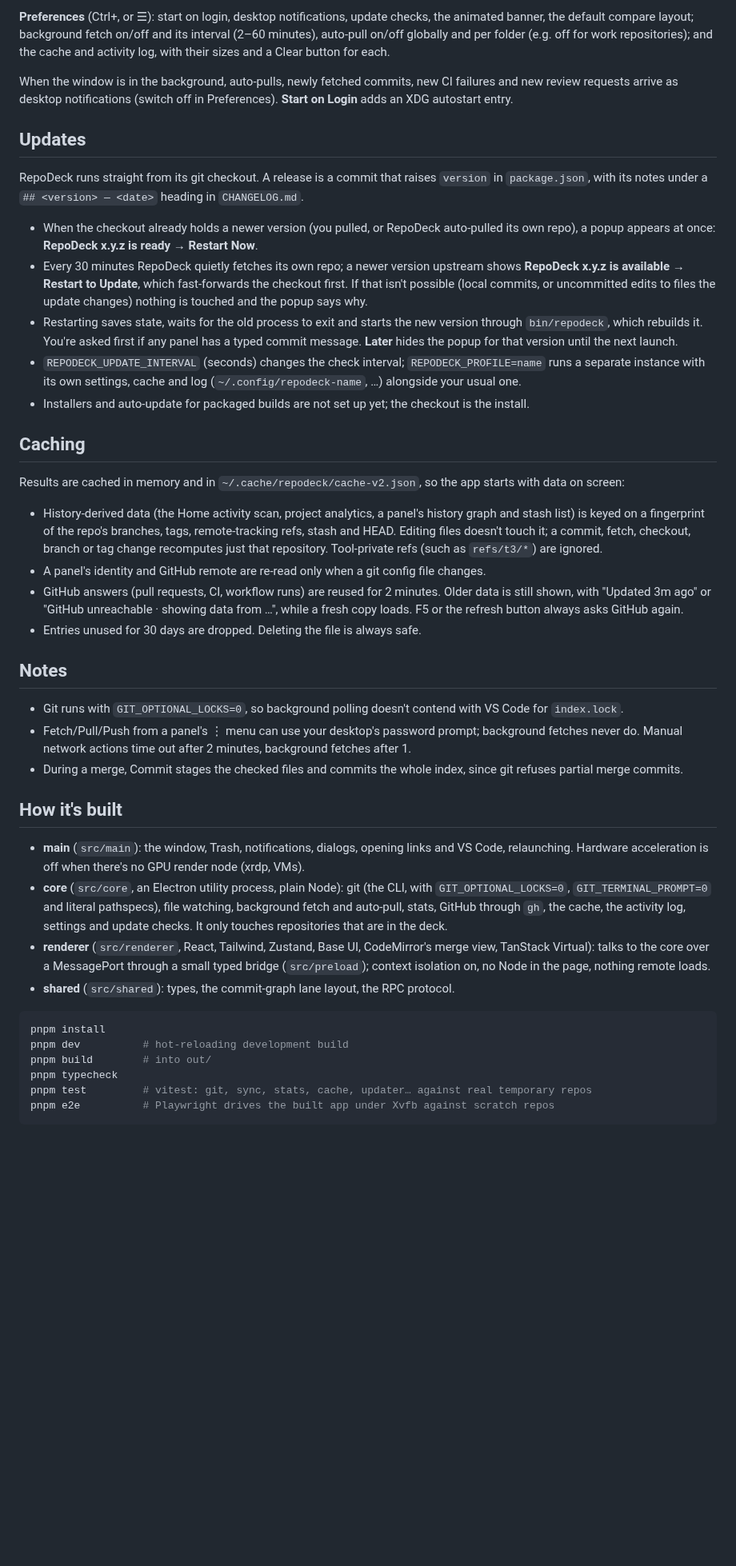
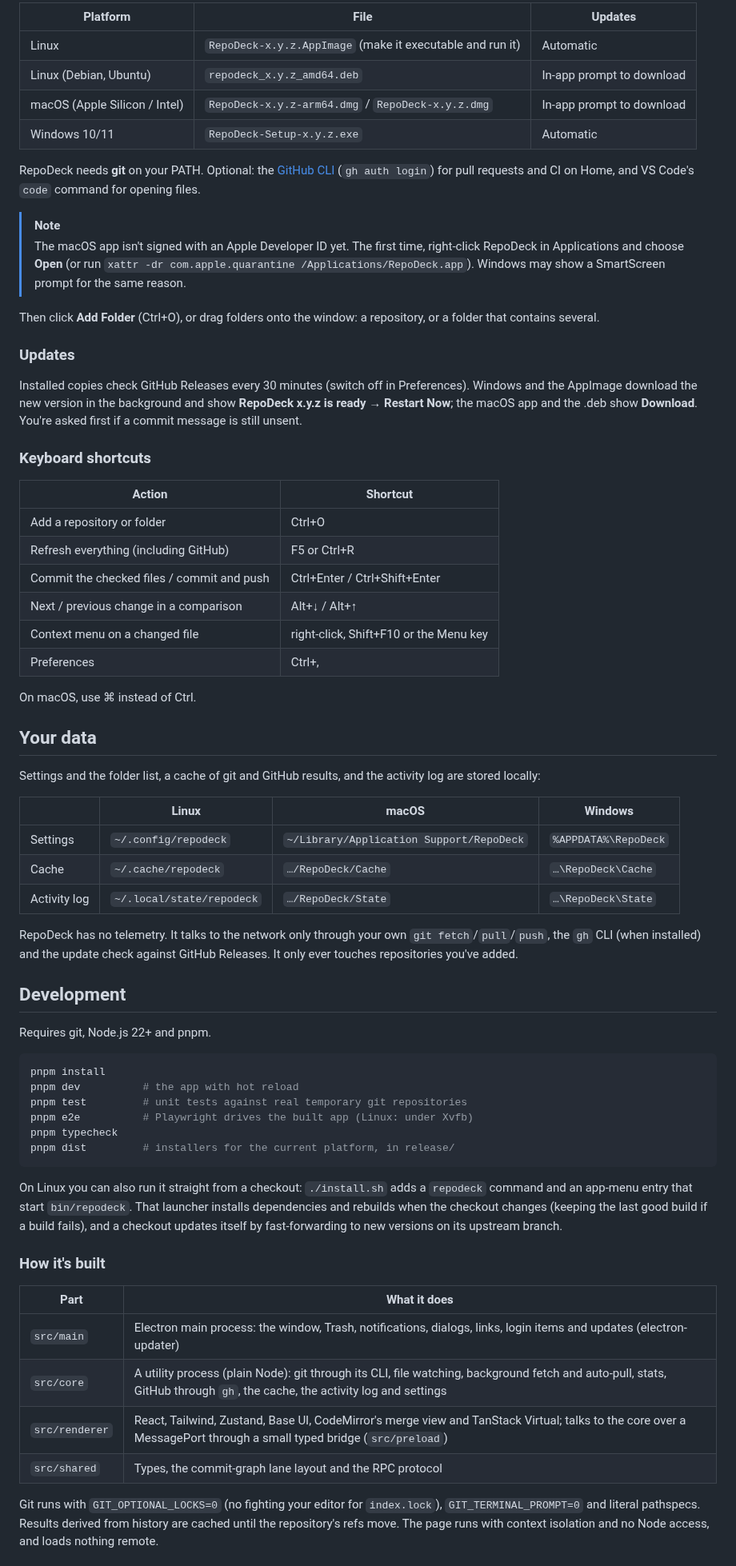
Before and after one commit to UncleLYHME/repodeck, a Markdown page: README.md, the part around one of its changes. Shown at 80% size. Rendered like a GitHub page; blank space fills up the shorter version.

````diff
--- a/README.md
+++ b/README.md
@@ -76,45 +74,70 @@ Auto-pull can be switched off in Preferences, globally or per folder.
 
-**Preferences** (Ctrl+, or ☰): start on login, desktop notifications, update checks, the animated banner, the default compare layout; background fetch on/off and its interval (2–60 minutes), auto-pull on/off globally and per folder (e.g. off for work repositories); and the cache and activity log, with their sizes and a Clear button for each.
+| Platform | File | Updates |
+| --- | --- | --- |
+| Linux | `RepoDeck-x.y.z.AppImage` (make it executable and run it) | Automatic |
+| Linux (Debian, Ubuntu) | `repodeck_x.y.z_amd64.deb` | In-app prompt to download |
+| macOS (Apple Silicon / Intel) | `RepoDeck-x.y.z-arm64.dmg` / `RepoDeck-x.y.z.dmg` | In-app prompt to download |
+| Windows 10/11 | `RepoDeck-Setup-x.y.z.exe` | Automatic |
 
-When the window is in the background, auto-pulls, newly fetched commits, new CI failures and new review requests arrive as desktop notifications (switch off in Preferences). **Start on Login** adds an XDG autostart entry.
+RepoDeck needs **git** on your PATH. Optional: the [GitHub CLI](https://cli.github.com) (`gh auth login`) for pull requests and CI on Home, and VS Code's `code` command for opening files.
 
-## Updates
+> [!NOTE]
+> The macOS app isn't signed with an Apple Developer ID yet. The first time, right-click RepoDeck in Applications and choose **Open** (or run `xattr -dr com.apple.quarantine /Applications/RepoDeck.app`). Windows may show a SmartScreen prompt for the same reason.
 
-RepoDeck runs straight from its git checkout. A release is a commit that raises `version` in `package.json`, with its notes under a `## <version> — <date>` heading in `CHANGELOG.md`.
+Then click **Add Folder** (Ctrl+O), or drag folders onto the window: a repository, or a folder that contains several.
 
-- When the checkout already holds a newer version (you pulled, or RepoDeck auto-pulled its own repo), a popup appears at once: **RepoDeck x.y.z is ready** → **Restart Now**.
-- Every 30 minutes RepoDeck quietly fetches its own repo; a newer version upstream shows **RepoDeck x.y.z is available** → **Restart to Update**, which fast-forwards the checkout first. If that isn't possible (local commits, or uncommitted edits to files the update changes) nothing is touched and the popup says why.
-- Restarting saves state, waits for the old process to exit and starts the new version through `bin/repodeck`, which rebuilds it. You're asked first if any panel has a typed commit message. **Later** hides the popup for that version until the next launch.
-- `REPODECK_UPDATE_INTERVAL` (seconds) changes the check interval; `REPODECK_PROFILE=name` runs a separate instance with its own settings, cache and log (`~/.config/repodeck-name`, …) alongside your usual one.
-- Installers and auto-update for packaged builds are not set up yet; the checkout is the install.
+### Updates
 
-## Caching
+Installed copies check GitHub Releases every 30 minutes (switch off in Preferences). Windows and the AppImage download the new version in the background and show **RepoDeck x.y.z is ready → Restart Now**; the macOS app and the .deb show **Download**. You're asked first if a commit message is still unsent.
 
-Results are cached in memory and in `~/.cache/repodeck/cache-v2.json`, so the app starts with data on screen:
+### Keyboard shortcuts
 
-- History-derived data (the Home activity scan, project analytics, a panel's history graph and stash list) is keyed on a fingerprint of the repo's branches, tags, remote-tracking refs, stash and HEAD. Editing files doesn't touch it; a commit, fetch, checkout, branch or tag change recomputes just that repository. Tool-private refs (such as `refs/t3/*`) are ignored.
-- A panel's identity and GitHub remote are re-read only when a git config file changes.
-- GitHub answers (pull requests, CI, workflow runs) are reused for 2 minutes. Older data is still shown, with "Updated 3m ago" or "GitHub unreachable · showing data from …", while a fresh copy loads. F5 or the refresh button always asks GitHub again.
-- Entries unused for 30 days are dropped. Deleting the file is always safe.
+| Action | Shortcut |
+| --- | --- |
+| Add a repository or folder | Ctrl+O |
+| Refresh everything (including GitHub) | F5 or Ctrl+R |
+| Commit the checked files / commit and push | Ctrl+Enter / Ctrl+Shift+Enter |
+| Next / previous change in a comparison | Alt+↓ / Alt+↑ |
+| Context menu on a changed file | right-click, Shift+F10 or the Menu key |
+| Preferences | Ctrl+, |
 
-## Notes
+On macOS, use ⌘ instead of Ctrl.
 
-- Git runs with `GIT_OPTIONAL_LOCKS=0`, so background polling doesn't contend with VS Code for `index.lock`.
-- Fetch/Pull/Push from a panel's ⋮ menu can use your desktop's password prompt; background fetches never do. Manual network actions time out after 2 minutes, background fetches after 1.
-- During a merge, Commit stages the checked files and commits the whole index, since git refuses partial merge commits.
+## Your data
 
-## How it's built
+Settings and the folder list, a cache of git and GitHub results, and the activity log are stored locally:
 
-- **main** (`src/main`): the window, Trash, notifications, dialogs, opening links and VS Code, relaunching. Hardware acceleration is off when there's no GPU render node (xrdp, VMs).
-- **core** (`src/core`, an Electron utility process, plain Node): git (the CLI, with `GIT_OPTIONAL_LOCKS=0`, `GIT_TERMINAL_PROMPT=0` and literal pathspecs), file watching, background fetch and auto-pull, stats, GitHub through `gh`, the cache, the activity log, settings and update checks. It only touches repositories that are in the deck.
-- **renderer** (`src/renderer`, React, Tailwind, Zustand, Base UI, CodeMirror's merge view, TanStack Virtual): talks to the core over a MessagePort through a small typed bridge (`src/preload`); context isolation on, no Node in the page, nothing remote loads.
-- **shared** (`src/shared`): types, the commit-graph lane layout, the RPC protocol.
+| | Linux | macOS | Windows |
+| --- | --- | --- | --- |
+| Settings | `~/.config/repodeck` | `~/Library/Application Support/RepoDeck` | `%APPDATA%\RepoDeck` |
+| Cache | `~/.cache/repodeck` | `…/RepoDeck/Cache` | `…\RepoDeck\Cache` |
+| Activity log | `~/.local/state/repodeck` | `…/RepoDeck/State` | `…\RepoDeck\State` |
+
+RepoDeck has no telemetry. It talks to the network only through your own `git fetch`/`pull`/`push`, the `gh` CLI (when installed) and the update check against GitHub Releases. It only ever touches repositories you've added.
+
+## Development
+
+Requires git, Node.js 22+ and pnpm.
 
 ```sh
 pnpm install
-pnpm dev          # hot-reloading development build
-pnpm build        # into out/
+pnpm dev          # the app with hot reload
+pnpm test         # unit tests against real temporary git repositories
+pnpm e2e          # Playwright drives the built app (Linux: under Xvfb)
 pnpm typecheck
-pnpm test         # vitest: git, sync, stats, cache, updater… against real temporary repos
-pnpm e2e          # Playwright drives the built app under Xvfb against scratch repos
+pnpm dist         # installers for the current platform, in release/
 ```
+
+On Linux you can also run it straight from a checkout: `./install.sh` adds a `repodeck` command and an app-menu entry that start `bin/repodeck`. That launcher installs dependencies and rebuilds when the checkout changes (keeping the last good build if a build fails), and a checkout updates itself by fast-forwarding to new versions on its upstream branch.
+
+### How it's built
+
+| Part | What it does |
+| --- | --- |
+| `src/main` | Electron main process: the window, Trash, notifications, dialogs, links, login items and updates (electron-updater) |
+| `src/core` | A utility process (plain Node): git through its CLI, file watching, background fetch and auto-pull, stats, GitHub through `gh`, the cache, the activity log and settings |
+| `src/renderer` | React, Tailwind, Zustand, Base UI, CodeMirror's merge view and TanStack Virtual; talks to the core over a MessagePort through a small typed bridge (`src/preload`) |
+| `src/shared` | Types, the commit-graph lane layout and the RPC protocol |
+
+Git runs with `GIT_OPTIONAL_LOCKS=0` (no fighting your editor for `index.lock`), `GIT_TERMINAL_PROMPT=0` and literal pathspecs. Results derived from history are cached until the repository's refs move. The page runs with context isolation and no Node access, and loads nothing remote.
+
````
Also changed, not shown: other parts of README.md (+57 -52 lines), docs/screenshots/analytics.png (added), docs/screenshots/compare.png (added), docs/screenshots/home.png (added), docs/screenshots/projects.png (added), 1 other file.
